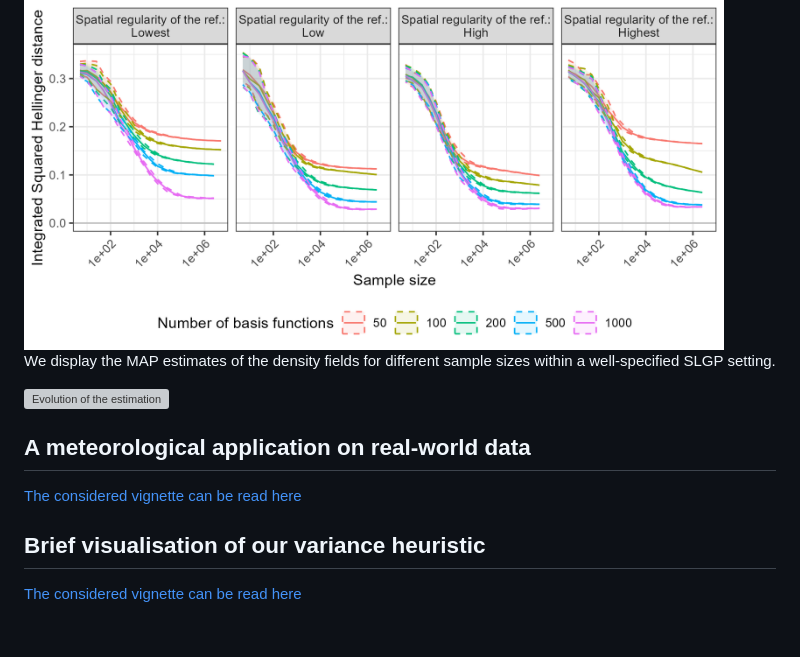
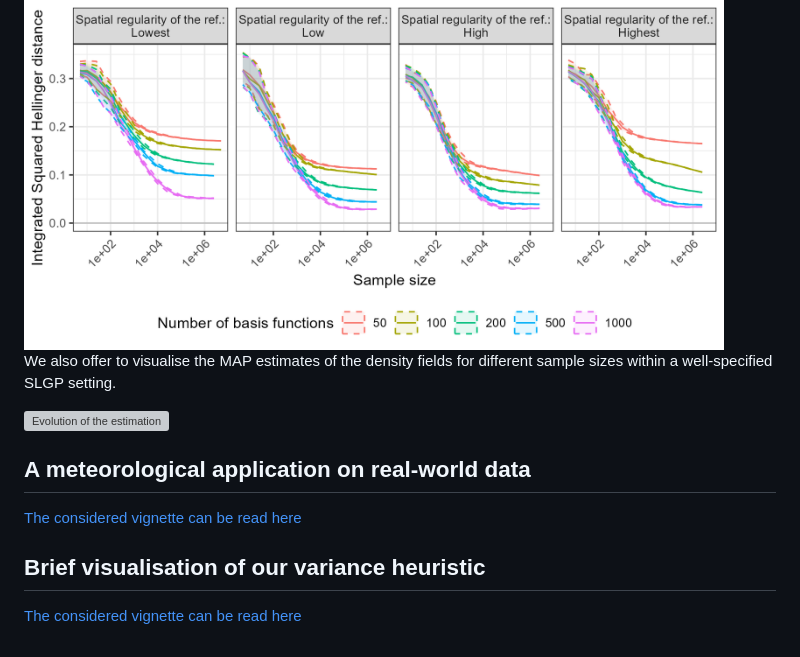
Before and after one commit to AthenaisGautier/ContinuousLogisticGaussianRandomFields, a Markdown page: README.md, the part around one of its changes. Rendered like a GitHub page; grey boxes are pictures that could not be loaded.

```diff
--- a/README.md
+++ b/README.md
@@ -115,8 +115,7 @@ In the following Figure, we display the distribution of $d_{IH}$ between true an
 
 <img src="https://github.com/AthenaisGautier/ContinuousLogisticGaussianRandomFields/blob/main/figures/consistency-distance2.png" alt="Illustration of the quality of the estimation evolving with sample size and number of features" width="700"/>
 
-We display the MAP estimates of the density fields for different sample sizes within a well-specified SLGP setting.
-
+We also offer to visualise the MAP estimates of the density fields for different sample sizes within a well-specified SLGP setting.
 
 <img src="https://github.com/AthenaisGautier/ContinuousLogisticGaussianRandomFields/blob/main/figures/ref4mod4nFreq500.png" alt="Evolution of the estimation" width="700"/>
 
```
Also changed, not shown: other parts of README.md (+1 -1 lines).
